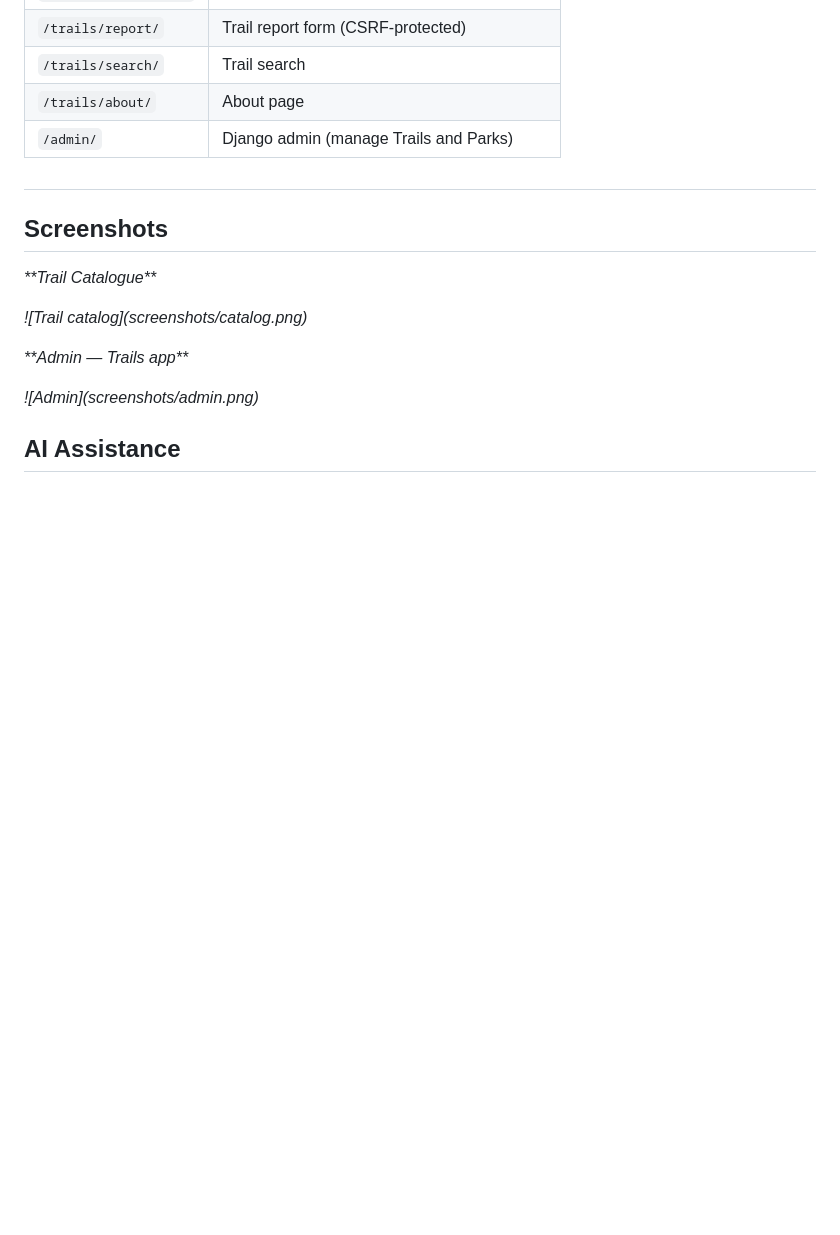
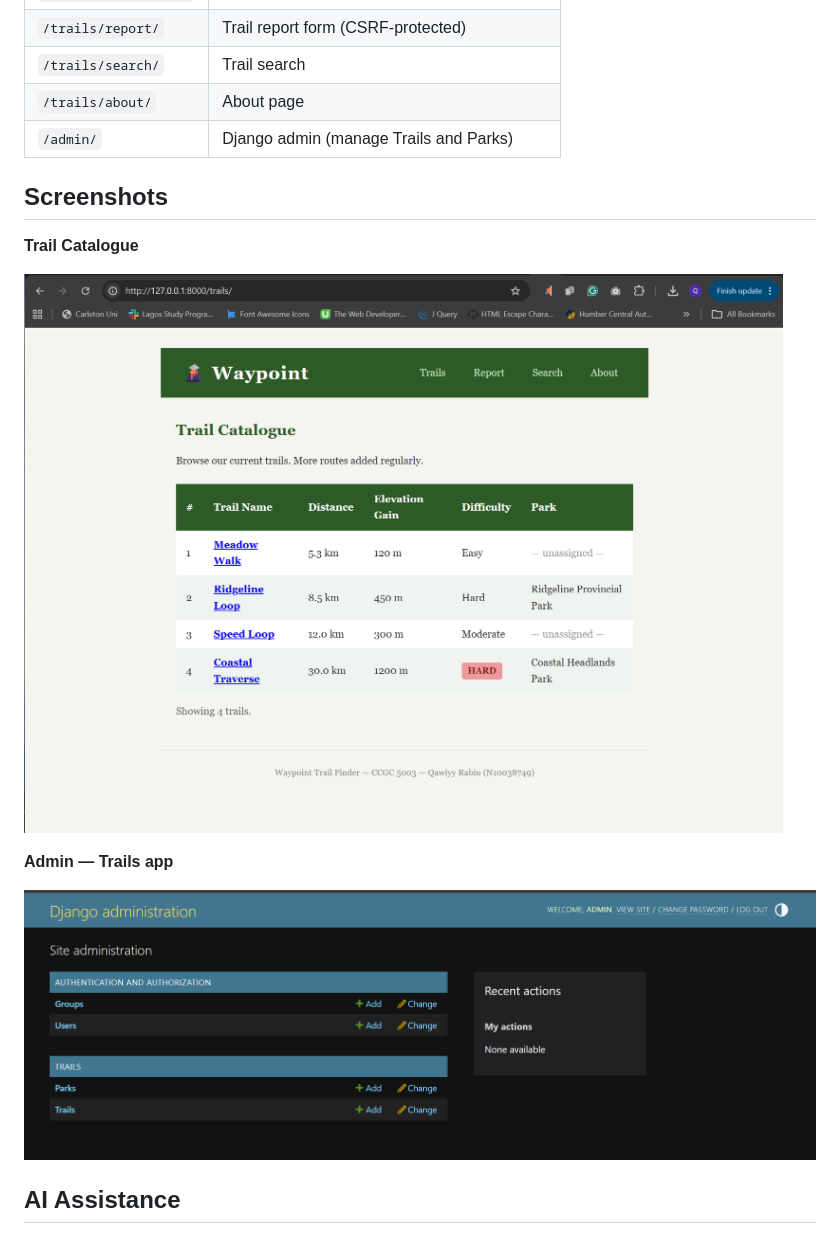
Before and after one commit to Korweey/waypoint, a Markdown page: README.md, the part around the change. Rendered like a GitHub page; blank space fills up the shorter version.

Commit message:
Fix corrupted markdown in README screenshots section

```diff
--- a/README.md
+++ b/README.md
@@ -122,19 +122,18 @@ waypoint/
 |`/trails/about/`|About page|
 |`/admin/`|Django admin (manage Trails and Parks)|
 
-##
 
 ## Screenshots
 
-*\*\*Trail Catalogue\*\**
+**Trail Catalogue**
 
-*!\[Trail catalog](screenshots/catalog.png)*
+![Trail catalog](screenshots/catalog.png)
 
 
 
-*\*\*Admin — Trails app\*\**
+**Admin — Trails app**
 
-*!\[Admin](screenshots/admin.png)*
+![Admin](screenshots/admin.png)
 
 
 
```
